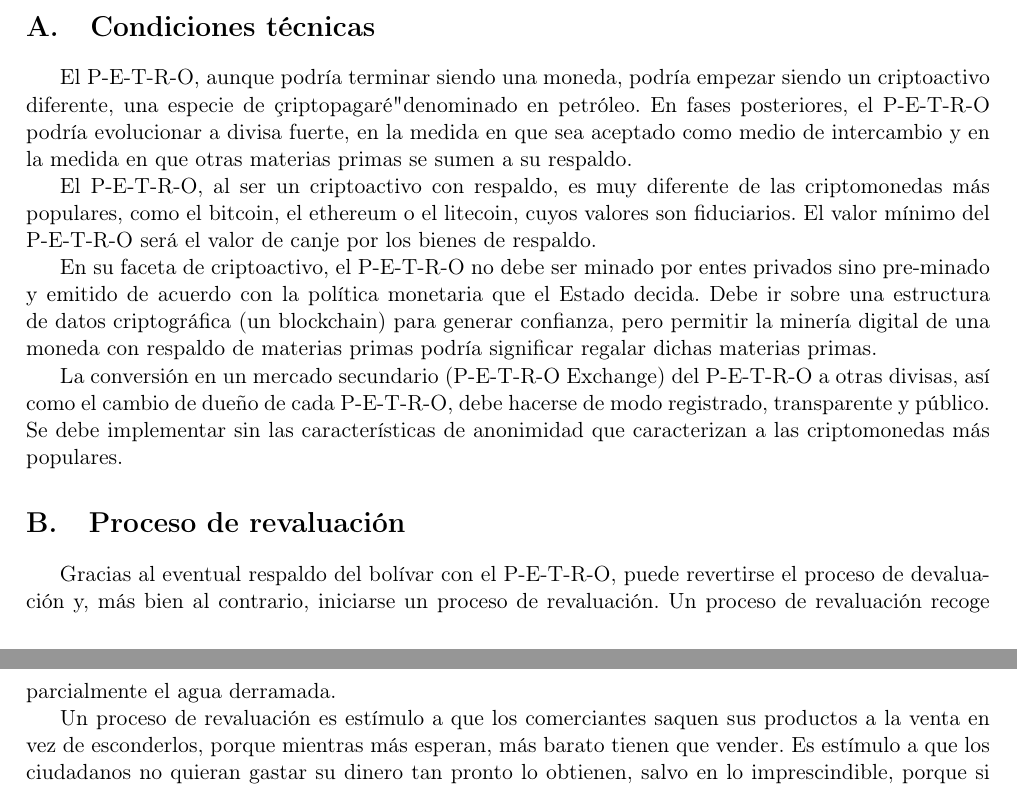
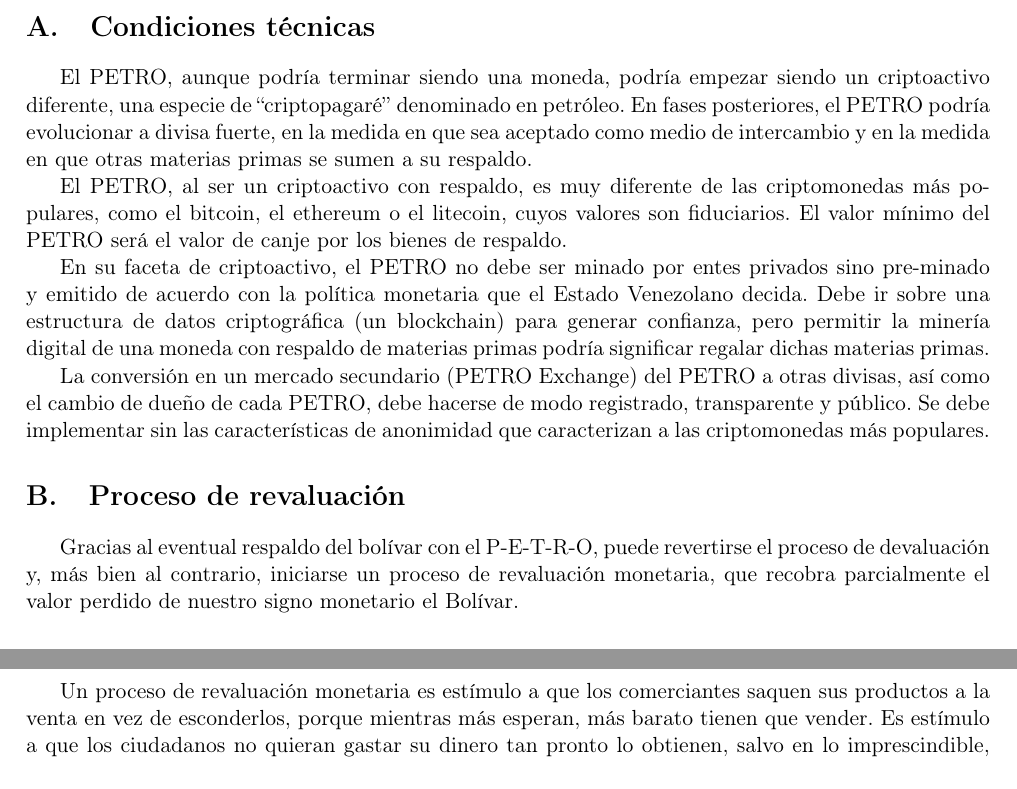
Before and after one commit to theoktisto/El_PETRO_white_paper, a LaTeX paper (P_e_t_r_o.tex, which reads anexos/Anexo_A.tex, anexos/Anexo_B.tex): two parts of pages 4 and 5 of 5, joined at a grey line, cut so that both start at the same text. Compiled offline with pdfLaTeX.

Commit message:
Add files via upload

```diff
--- a/anexos/Anexo_A.tex
+++ b/anexos/Anexo_A.tex
@@ -4,10 +4,10 @@
 %%
 %Anexo A: Condiciones técnicas
 %
-El P-E-T-R-O, aunque podría terminar siendo una moneda, podría empezar siendo un criptoactivo diferente, una especie de "criptopagaré" denominado en petróleo. En fases posteriores, el P-E-T-R-O podría evolucionar a divisa fuerte, en la medida en que sea aceptado como medio de intercambio y en la medida en que otras materias primas se sumen a su respaldo.
+El PETRO, aunque podría terminar siendo una moneda, podría empezar siendo un criptoactivo diferente, una especie de ``criptopagaré'' denominado en petróleo. En fases posteriores, el PETRO podría evolucionar a divisa fuerte, en la medida en que sea aceptado como medio de intercambio y en la medida en que otras materias primas se sumen a su respaldo.
 
-El P-E-T-R-O, al ser un criptoactivo con respaldo, es muy diferente de las criptomonedas más populares, como el bitcoin, el ethereum o el litecoin, cuyos valores son fiduciarios. El valor mínimo del P-E-T-R-O será el valor de canje por los bienes de respaldo.
+El PETRO, al ser un criptoactivo con respaldo, es muy diferente de las criptomonedas más populares, como el bitcoin, el ethereum o el litecoin, cuyos valores son fiduciarios. El valor mínimo del PETRO será el valor de canje por los bienes de respaldo.
 
-En su faceta de criptoactivo, el P-E-T-R-O no debe ser minado por entes privados sino pre-minado y emitido de acuerdo con la política monetaria que el Estado decida. Debe ir sobre una estructura de datos criptográfica (un blockchain) para generar confianza, pero permitir la minería digital de una moneda con respaldo de materias primas podría significar regalar dichas materias primas.
+En su faceta de criptoactivo, el PETRO no debe ser minado por entes privados sino pre-minado y emitido de acuerdo con la política monetaria que el Estado Venezolano decida. Debe ir sobre una estructura de datos criptográfica (un blockchain) para generar confianza, pero permitir la minería digital de una moneda con respaldo de materias primas podría significar regalar dichas materias primas.
 
-La conversión en un mercado secundario (P-E-T-R-O Exchange) del P-E-T-R-O a otras divisas, así como el cambio de dueño de cada P-E-T-R-O, debe hacerse de modo registrado, transparente y público. Se debe implementar sin las características de anonimidad que caracterizan a las criptomonedas más populares.
+La conversión en un mercado secundario (PETRO Exchange) del PETRO a otras divisas, así como el cambio de dueño de cada PETRO, debe hacerse de modo registrado, transparente y público. Se debe implementar sin las características de anonimidad que caracterizan a las criptomonedas más populares.
--- a/anexos/Anexo_B.tex
+++ b/anexos/Anexo_B.tex
@@ -4,8 +4,8 @@
 %%
 %Anexo B: Proceso de revaluación
 %
-Gracias al eventual respaldo del bolívar con el P-E-T-R-O, puede revertirse el proceso de devaluación y, más bien al contrario, iniciarse un proceso de revaluación. Un proceso de revaluación recoge parcialmente el agua derramada.
+Gracias al eventual respaldo del bolívar con el P-E-T-R-O, puede revertirse el proceso de devaluación y, más bien al contrario, iniciarse un proceso de revaluación monetaria, que recobra parcialmente el valor perdido de nuestro signo monetario el Bolívar.
 
-Un proceso de revaluación es estímulo a que los comerciantes saquen sus productos a la venta en vez de esconderlos, porque mientras más esperan, más barato tienen que vender. Es estímulo a que los ciudadanos no quieran gastar su dinero tan pronto lo obtienen, salvo en lo imprescindible, porque si esperan, comprarán más barato. Habrá más compradores de bolívares, con divisas, ante la expectativa de ganar. Eso ayuda en el proceso de revaluación. Va frenando la salida de productos al exterior. Con un bolívar fuerte, vislumbrado sabiamente por el Comandante Hugo Chávez, más bien retornará el flujo de productos hacia Venezuela.
+Un proceso de revaluación monetaria es estímulo a que los comerciantes saquen sus productos a la venta en vez de esconderlos, porque mientras más esperan, más barato tienen que vender. Es estímulo a que los ciudadanos no quieran gastar su dinero tan pronto lo obtienen, salvo en lo imprescindible, porque si esperan, comprarán más barato. Habrá más compradores de bolívares, con divisas, ante la expectativa de ganar. Eso ayuda en el proceso de revaluación. Va frenando la salida de productos al exterior. Con un bolívar fuerte, vislumbrado sabiamente por el Comandante Hugo Chávez, más bien retornará el flujo de productos hacia Venezuela.
 
 No podemos desviarnos del objetivo de ser cada vez más productivos, pero no debemos cifrar esperanzas en la estrategia monetaria devaluacionista como estimulador de exportaciones, especialmente en el contexto de una guerra económica. Casi lo único que no podrán bloquear desde el exterior serán las ventas de petróleo.
```
